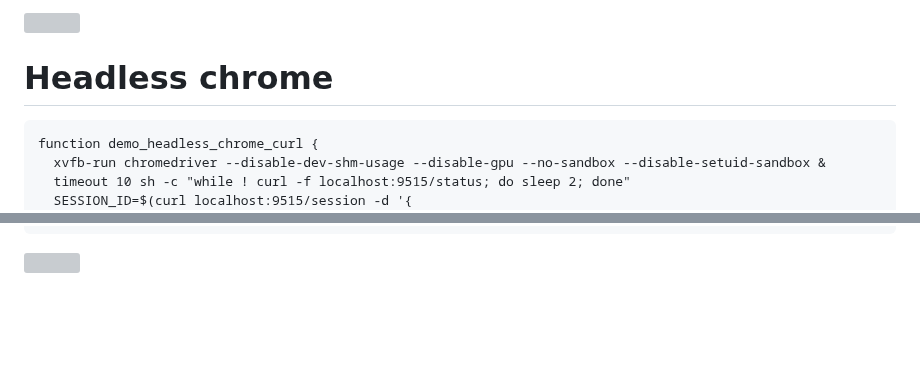
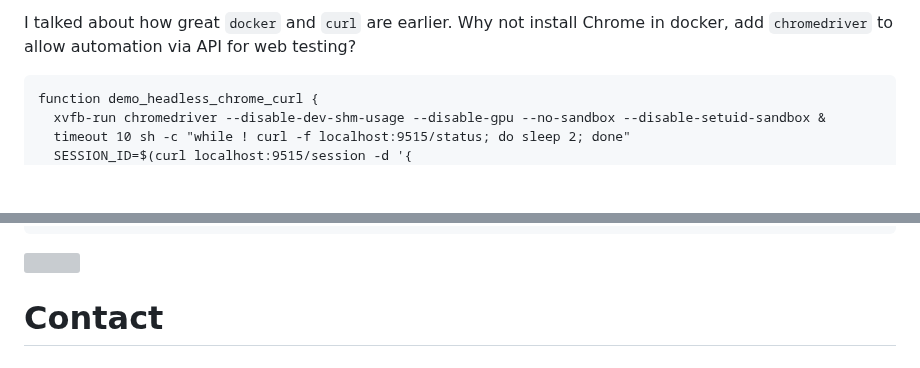
Before and after one commit to laughingbiscuit/seandavis.sh, a Markdown page: index.md, 2 parts joined by grey strips. Drawn GitHub-style; blank space fills up the shorter version; grey boxes are pictures that could not be loaded.

````diff
--- a/index.md
+++ b/index.md
@@ -168,11 +230,6 @@ function prototype_busybox_web {
 
-![](demo_plantuml_flow.png)
-
-<div id="democast"></div>
-<script>AsciinemaPlayer.create('/out.cast', document.getElementById('democast'));</script>
-
-
-# Headless chrome
+I talked about how great `docker` and `curl` are earlier. Why not install Chrome
+in docker, add `chromedriver` to allow automation via API for web testing?
 
 ```
 function demo_headless_chrome_curl {
@@ -195,3 +252,5 @@ function demo_headless_chrome_curl {
 ```
 
 ![](last-screenshot.png)
+
+# Contact
````
Also changed, not shown: other parts of index.md (+104 -42 lines).
